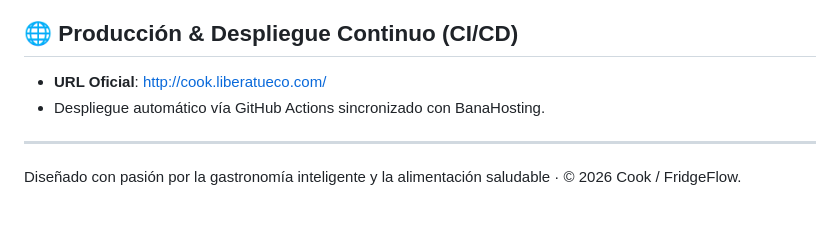
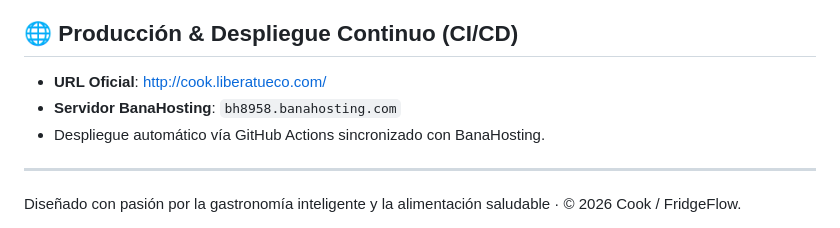
Before and after one commit to brunoboggio/Cook, a Markdown page: README.md, the part around the change. Drawn GitHub-style.

Commit message:
ci: Test auto-deploy to BanaHosting via bh8958.banahosting.com

```diff
--- a/README.md
+++ b/README.md
@@ -59,6 +59,7 @@ ecipes.html)
 ## 🌐 Producción & Despliegue Continuo (CI/CD)
 
 - **URL Oficial**: [http://cook.liberatueco.com/](http://cook.liberatueco.com/)
+- **Servidor BanaHosting**: `bh8958.banahosting.com`
 - Despliegue automático vía GitHub Actions sincronizado con BanaHosting.
 
 ---
```
